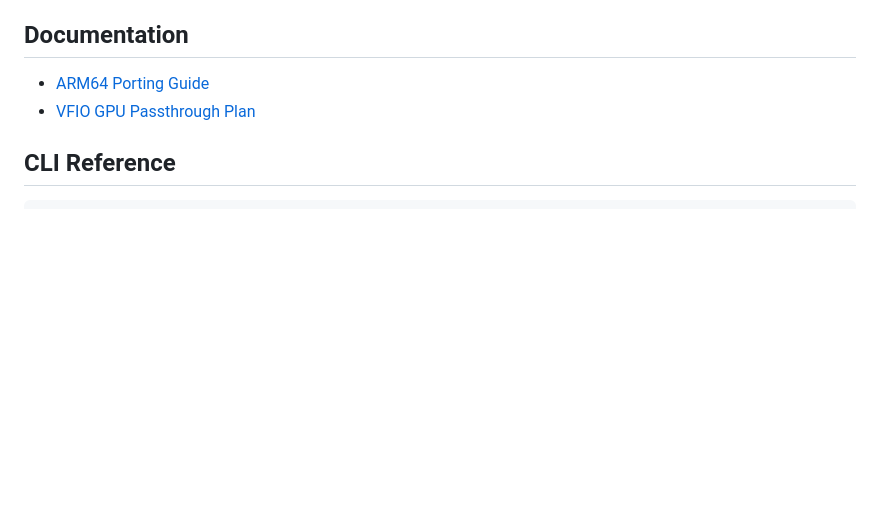
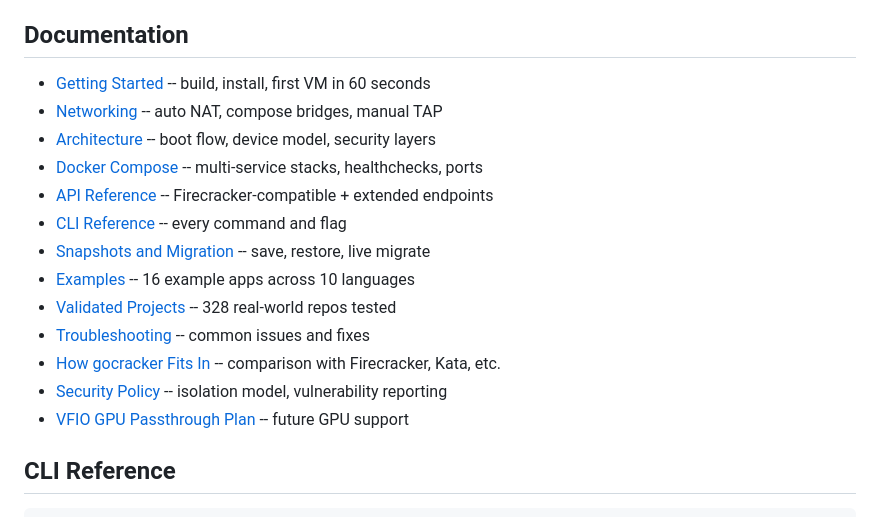
Before and after one commit to misaelzapata/gocracker, a Markdown page: README.md, the part around the change. Rendered like a GitHub page; blank space fills up the shorter version.

Commit message:
docs: fix documentation links in README, add all doc references including security

```diff
--- a/README.md
+++ b/README.md
@@ -220,8 +220,19 @@ gocracker builds on Firecracker's proven security model and adds the developer e
 
 ## Documentation
 
-- [ARM64 Porting Guide](docs/ARM64_PORTING_GUIDE.md)
-- [VFIO GPU Passthrough Plan](docs/VFIO_GPU_PASSTHROUGH_PLAN.md)
+- [Getting Started](docs/GETTING_STARTED.md) -- build, install, first VM in 60 seconds
+- [Networking](docs/NETWORKING.md) -- auto NAT, compose bridges, manual TAP
+- [Architecture](docs/ARCHITECTURE.md) -- boot flow, device model, security layers
+- [Docker Compose](docs/COMPOSE.md) -- multi-service stacks, healthchecks, ports
+- [API Reference](docs/API.md) -- Firecracker-compatible + extended endpoints
+- [CLI Reference](docs/CLI_REFERENCE.md) -- every command and flag
+- [Snapshots and Migration](docs/SNAPSHOTS.md) -- save, restore, live migrate
+- [Examples](docs/EXAMPLES.md) -- 16 example apps across 10 languages
+- [Validated Projects](docs/VALIDATED_PROJECTS.md) -- 328 real-world repos tested
+- [Troubleshooting](docs/TROUBLESHOOTING.md) -- common issues and fixes
+- [How gocracker Fits In](docs/COMPETITIVE_ANALYSIS.md) -- comparison with Firecracker, Kata, etc.
+- [Security Policy](SECURITY.md) -- isolation model, vulnerability reporting
+- [VFIO GPU Passthrough Plan](docs/VFIO_GPU_PASSTHROUGH_PLAN.md) -- future GPU support
 
 ## CLI Reference
 
```
